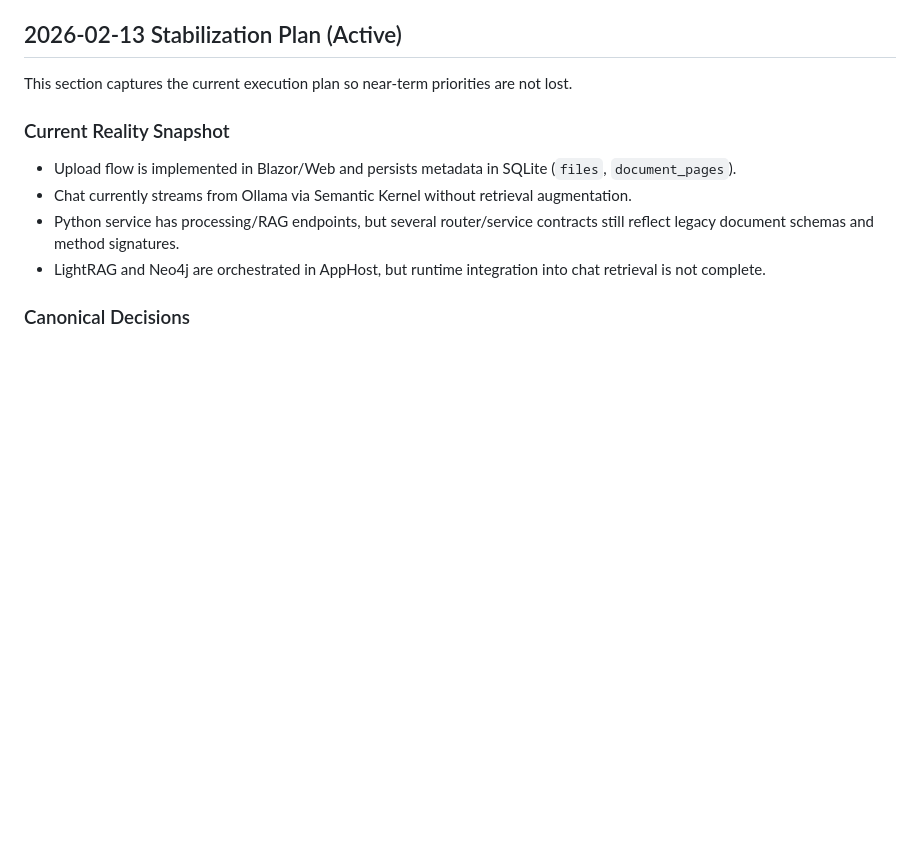
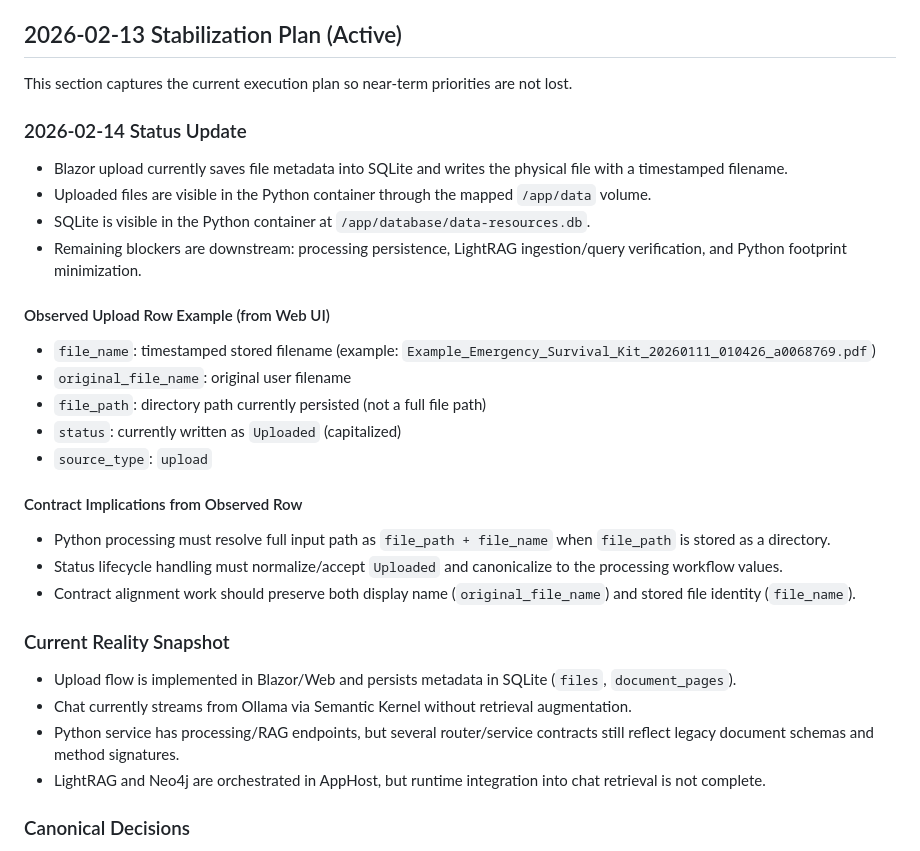
Before and after one commit to eric-vanartsdalen/AspireAI, a Markdown page: roadmap/Roadmap.md, the part around one of its changes. GitHub-like rendering; blank space fills up the shorter version.

```diff
--- a/roadmap/Roadmap.md
+++ b/roadmap/Roadmap.md
@@ -11,6 +11,27 @@ Note: Updates to Aspire and .Net framework SDK will be likely and affected as se
 ## 2026-02-13 Stabilization Plan (Active)
 
 This section captures the current execution plan so near-term priorities are not lost.
+
+### 2026-02-14 Status Update
+
+- Blazor upload currently saves file metadata into SQLite and writes the physical file with a timestamped filename.
+- Uploaded files are visible in the Python container through the mapped `/app/data` volume.
+- SQLite is visible in the Python container at `/app/database/data-resources.db`.
+- Remaining blockers are downstream: processing persistence, LightRAG ingestion/query verification, and Python footprint minimization.
+
+#### Observed Upload Row Example (from Web UI)
+
+- `file_name`: timestamped stored filename (example: `Example_Emergency_Survival_Kit_20260111_010426_a0068769.pdf`)
+- `original_file_name`: original user filename
+- `file_path`: directory path currently persisted (not a full file path)
+- `status`: currently written as `Uploaded` (capitalized)
+- `source_type`: `upload`
+
+#### Contract Implications from Observed Row
+
+- Python processing must resolve full input path as `file_path + file_name` when `file_path` is stored as a directory.
+- Status lifecycle handling must normalize/accept `Uploaded` and canonicalize to the processing workflow values.
+- Contract alignment work should preserve both display name (`original_file_name`) and stored file identity (`file_name`).
 
 ### Current Reality Snapshot
 
```
Also changed, not shown: other parts of roadmap/Roadmap.md (+2 -2 lines), roadmap/Tasks.md (+45 -4 lines).
